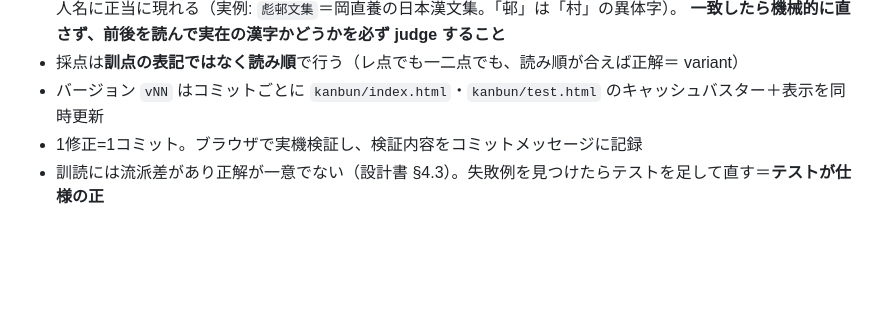
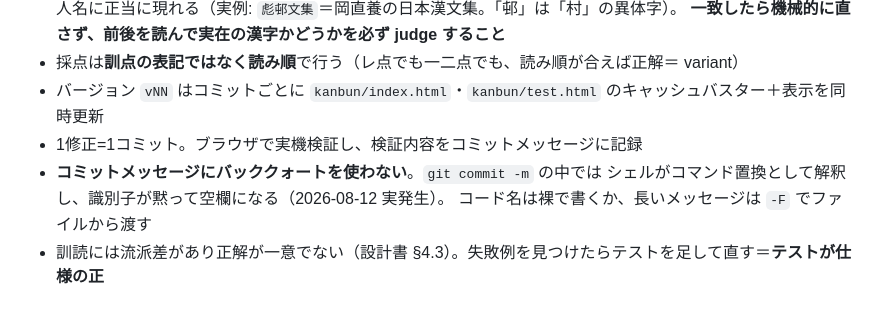
Before and after one commit to chem-assembler/kokugo-lens, a Markdown page: README.md, the part around the change. Drawn GitHub-style; blank space fills up the shorter version.

Commit message:
docs: L6 のコミットで欠けた記述を補う（バッククォートがシェルに食われた）
直前のコミット f8dc75e のメッセージで、バッククォートで囲んだ識別子2箇所が
シェルのコマンド置換として解釈され、空欄になっていた。内容は以下のとおり:

- 「期待値を （空欄） から作るよう直した」→ 正しくは **Progress.MODES**
- 「表示も （空欄） から出すようにして」→ 正しくは **PR.MODES.length**

意味: 学習履歴のモード一覧に L6 を足したところ、進捗テスト2件が
「期待 4モード / 実際 5モード」で落ちた。テスト側とUI側が
モード数を固定値で持っていたのが原因なので、どちらも Progress.MODES から
導くよう直した。今後モードが増減しても表示とテストが自動で追随する。

## 再発防止（このリポジトリの作業メモ）
git commit -m のメッセージ内でバッククォートを使わない。
コード識別子を書くときは裸で書くか、-F でファイルから渡す。
同じ理由で、$ や ! を含む文字列も -m では避ける。

```diff
--- a/README.md
+++ b/README.md
@@ -164,4 +164,7 @@ SchoolLenz の第3の教科サブブランド。
 - 採点は**訓点の表記ではなく読み順**で行う（レ点でも一二点でも、読み順が合えば正解＝ variant）
 - バージョン `vNN` はコミットごとに `kanbun/index.html`・`kanbun/test.html` のキャッシュバスター＋表示を同時更新
 - 1修正=1コミット。ブラウザで実機検証し、検証内容をコミットメッセージに記録
+- **コミットメッセージにバッククォートを使わない**。`git commit -m` の中では
+  シェルがコマンド置換として解釈し、識別子が黙って空欄になる（2026-08-12 実発生）。
+  コード名は裸で書くか、長いメッセージは `-F` でファイルから渡す
 - 訓読には流派差があり正解が一意でない（設計書 §4.3）。失敗例を見つけたらテストを足して直す＝**テストが仕様の正**
```
